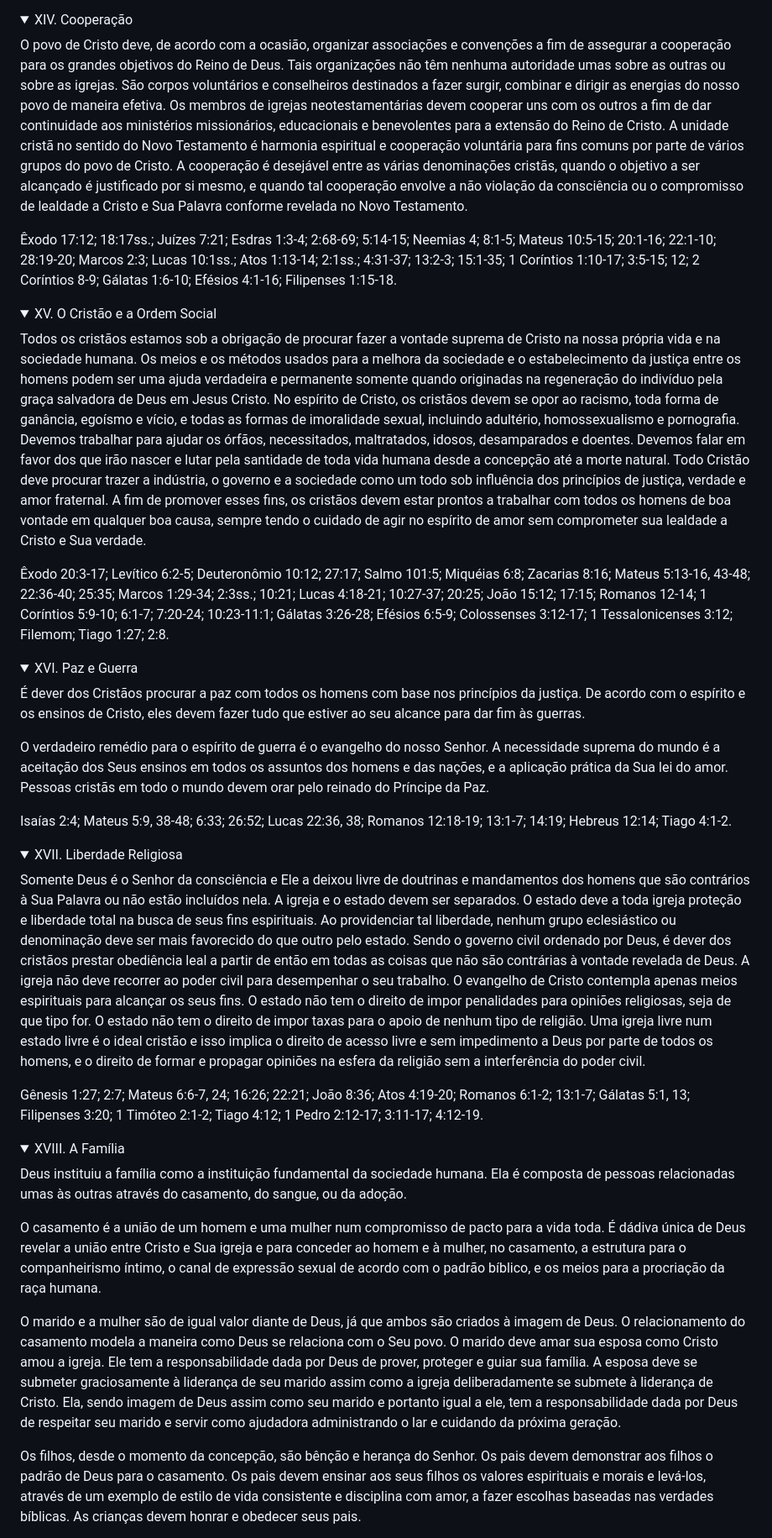
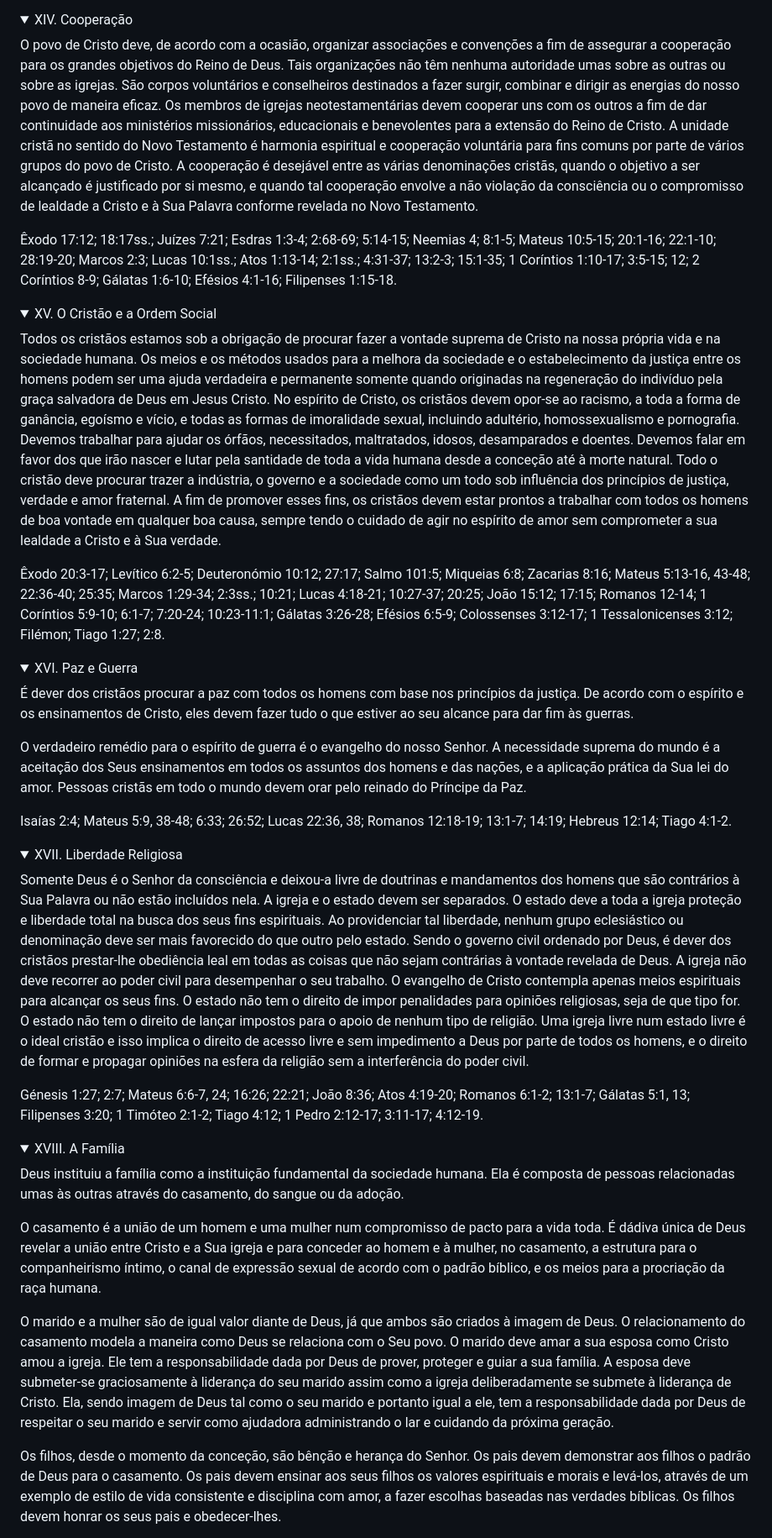
Before and after one commit to patr0cini/IEL-site, a Markdown page: src/quem-somos/no-que-cremos.md, the part around one of its changes. Shown at 84% size. Drawn GitHub-style; folded sections open.

```diff
--- a/src/quem-somos/no-que-cremos.md
+++ b/src/quem-somos/no-que-cremos.md
@@ -192,7 +192,7 @@ Deus é a fonte de todas as bênçãos, temporais e espirituais; tudo o que temo
 <summary class="creed__summary"><span class="creed__num">XIV.</span> Cooperação</summary>
 <div class="creed__body">
 
-O povo de Cristo deve, de acordo com a ocasião, organizar associações e convenções a fim de assegurar a cooperação para os grandes objetivos do Reino de Deus. Tais organizações não têm nenhuma autoridade umas sobre as outras ou sobre as igrejas. São corpos voluntários e conselheiros destinados a fazer surgir, combinar e dirigir as energias do nosso povo de maneira efetiva. Os membros de igrejas neotestamentárias devem cooperar uns com os outros a fim de dar continuidade aos ministérios missionários, educacionais e benevolentes para a extensão do Reino de Cristo. A unidade cristã no sentido do Novo Testamento é harmonia espiritual e cooperação voluntária para fins comuns por parte de vários grupos do povo de Cristo. A cooperação é desejável entre as várias denominações cristãs, quando o objetivo a ser alcançado é justificado por si mesmo, e quando tal cooperação envolve a não violação da consciência ou o compromisso de lealdade a Cristo e Sua Palavra conforme revelada no Novo Testamento.
+O povo de Cristo deve, de acordo com a ocasião, organizar associações e convenções a fim de assegurar a cooperação para os grandes objetivos do Reino de Deus. Tais organizações não têm nenhuma autoridade umas sobre as outras ou sobre as igrejas. São corpos voluntários e conselheiros destinados a fazer surgir, combinar e dirigir as energias do nosso povo de maneira eficaz. Os membros de igrejas neotestamentárias devem cooperar uns com os outros a fim de dar continuidade aos ministérios missionários, educacionais e benevolentes para a extensão do Reino de Cristo. A unidade cristã no sentido do Novo Testamento é harmonia espiritual e cooperação voluntária para fins comuns por parte de vários grupos do povo de Cristo. A cooperação é desejável entre as várias denominações cristãs, quando o objetivo a ser alcançado é justificado por si mesmo, e quando tal cooperação envolve a não violação da consciência ou o compromisso de lealdade a Cristo e à Sua Palavra conforme revelada no Novo Testamento.
 
 <p class="creed__refs">Êxodo 17:12; 18:17ss.; Juízes 7:21; Esdras 1:3-4; 2:68-69; 5:14-15; Neemias 4; 8:1-5; Mateus 10:5-15; 20:1-16; 22:1-10; 28:19-20; Marcos 2:3; Lucas 10:1ss.; Atos 1:13-14; 2:1ss.; 4:31-37; 13:2-3; 15:1-35; 1 Coríntios 1:10-17; 3:5-15; 12; 2 Coríntios 8-9; Gálatas 1:6-10; Efésios 4:1-16; Filipenses 1:15-18.</p>
 
@@ -203,9 +203,9 @@ O povo de Cristo deve, de acordo com a ocasião, organizar associações e conve
 <summary class="creed__summary"><span class="creed__num">XV.</span> O Cristão e a Ordem Social</summary>
 <div class="creed__body">
 
-Todos os cristãos estamos sob a obrigação de procurar fazer a vontade suprema de Cristo na nossa própria vida e na sociedade humana. Os meios e os métodos usados para a melhora da sociedade e o estabelecimento da justiça entre os homens podem ser uma ajuda verdadeira e permanente somente quando originadas na regeneração do indivíduo pela graça salvadora de Deus em Jesus Cristo. No espírito de Cristo, os cristãos devem se opor ao racismo, toda forma de ganância, egoísmo e vício, e todas as formas de imoralidade sexual, incluindo adultério, homossexualismo e pornografia. Devemos trabalhar para ajudar os órfãos, necessitados, maltratados, idosos, desamparados e doentes. Devemos falar em favor dos que irão nascer e lutar pela santidade de toda vida humana desde a concepção até a morte natural. Todo Cristão deve procurar trazer a indústria, o governo e a sociedade como um todo sob influência dos princípios de justiça, verdade e amor fraternal. A fim de promover esses fins, os cristãos devem estar prontos a trabalhar com todos os homens de boa vontade em qualquer boa causa, sempre tendo o cuidado de agir no espírito de amor sem comprometer sua lealdade a Cristo e Sua verdade.
+Todos os cristãos estamos sob a obrigação de procurar fazer a vontade suprema de Cristo na nossa própria vida e na sociedade humana. Os meios e os métodos usados para a melhora da sociedade e o estabelecimento da justiça entre os homens podem ser uma ajuda verdadeira e permanente somente quando originadas na regeneração do indivíduo pela graça salvadora de Deus em Jesus Cristo. No espírito de Cristo, os cristãos devem opor-se ao racismo, a toda a forma de ganância, egoísmo e vício, e todas as formas de imoralidade sexual, incluindo adultério, homossexualismo e pornografia. Devemos trabalhar para ajudar os órfãos, necessitados, maltratados, idosos, desamparados e doentes. Devemos falar em favor dos que irão nascer e lutar pela santidade de toda a vida humana desde a conceção até à morte natural. Todo o cristão deve procurar trazer a indústria, o governo e a sociedade como um todo sob influência dos princípios de justiça, verdade e amor fraternal. A fim de promover esses fins, os cristãos devem estar prontos a trabalhar com todos os homens de boa vontade em qualquer boa causa, sempre tendo o cuidado de agir no espírito de amor sem comprometer a sua lealdade a Cristo e à Sua verdade.
 
-<p class="creed__refs">Êxodo 20:3-17; Levítico 6:2-5; Deuteronômio 10:12; 27:17; Salmo 101:5; Miquéias 6:8; Zacarias 8:16; Mateus 5:13-16, 43-48; 22:36-40; 25:35; Marcos 1:29-34; 2:3ss.; 10:21; Lucas 4:18-21; 10:27-37; 20:25; João 15:12; 17:15; Romanos 12-14; 1 Coríntios 5:9-10; 6:1-7; 7:20-24; 10:23-11:1; Gálatas 3:26-28; Efésios 6:5-9; Colossenses 3:12-17; 1 Tessalonicenses 3:12; Filemom; Tiago 1:27; 2:8.</p>
+<p class="creed__refs">Êxodo 20:3-17; Levítico 6:2-5; Deuteronómio 10:12; 27:17; Salmo 101:5; Miqueias 6:8; Zacarias 8:16; Mateus 5:13-16, 43-48; 22:36-40; 25:35; Marcos 1:29-34; 2:3ss.; 10:21; Lucas 4:18-21; 10:27-37; 20:25; João 15:12; 17:15; Romanos 12-14; 1 Coríntios 5:9-10; 6:1-7; 7:20-24; 10:23-11:1; Gálatas 3:26-28; Efésios 6:5-9; Colossenses 3:12-17; 1 Tessalonicenses 3:12; Filémon; Tiago 1:27; 2:8.</p>
 
 </div>
 </details>
@@ -214,9 +214,9 @@ Todos os cristãos estamos sob a obrigação de procurar fazer a vontade suprema
 <summary class="creed__summary"><span class="creed__num">XVI.</span> Paz e Guerra</summary>
 <div class="creed__body">
 
-É dever dos Cristãos procurar a paz com todos os homens com base nos princípios da justiça. De acordo com o espírito e os ensinos de Cristo, eles devem fazer tudo que estiver ao seu alcance para dar fim às guerras.
+É dever dos cristãos procurar a paz com todos os homens com base nos princípios da justiça. De acordo com o espírito e os ensinamentos de Cristo, eles devem fazer tudo o que estiver ao seu alcance para dar fim às guerras.
 
-O verdadeiro remédio para o espírito de guerra é o evangelho do nosso Senhor. A necessidade suprema do mundo é a aceitação dos Seus ensinos em todos os assuntos dos homens e das nações, e a aplicação prática da Sua lei do amor. Pessoas cristãs em todo o mundo devem orar pelo reinado do Príncipe da Paz.
+O verdadeiro remédio para o espírito de guerra é o evangelho do nosso Senhor. A necessidade suprema do mundo é a aceitação dos Seus ensinamentos em todos os assuntos dos homens e das nações, e a aplicação prática da Sua lei do amor. Pessoas cristãs em todo o mundo devem orar pelo reinado do Príncipe da Paz.
 
 <p class="creed__refs">Isaías 2:4; Mateus 5:9, 38-48; 6:33; 26:52; Lucas 22:36, 38; Romanos 12:18-19; 13:1-7; 14:19; Hebreus 12:14; Tiago 4:1-2.</p>
 
@@ -227,9 +227,9 @@ O verdadeiro remédio para o espírito de guerra é o evangelho do nosso Senhor.
 <summary class="creed__summary"><span class="creed__num">XVII.</span> Liberdade Religiosa</summary>
 <div class="creed__body">
 
-Somente Deus é o Senhor da consciência e Ele a deixou livre de doutrinas e mandamentos dos homens que são contrários à Sua Palavra ou não estão incluídos nela. A igreja e o estado devem ser separados. O estado deve a toda igreja proteção e liberdade total na busca de seus fins espirituais. Ao providenciar tal liberdade, nenhum grupo eclesiástico ou denominação deve ser mais favorecido do que outro pelo estado. Sendo o governo civil ordenado por Deus, é dever dos cristãos prestar obediência leal a partir de então em todas as coisas que não são contrárias à vontade revelada de Deus. A igreja não deve recorrer ao poder civil para desempenhar o seu trabalho. O evangelho de Cristo contempla apenas meios espirituais para alcançar os seus fins. O estado não tem o direito de impor penalidades para opiniões religiosas, seja de que tipo for. O estado não tem o direito de impor taxas para o apoio de nenhum tipo de religião. Uma igreja livre num estado livre é o ideal cristão e isso implica o direito de acesso livre e sem impedimento a Deus por parte de todos os homens, e o direito de formar e propagar opiniões na esfera da religião sem a interferência do poder civil.
+Somente Deus é o Senhor da consciência e deixou-a livre de doutrinas e mandamentos dos homens que são contrários à Sua Palavra ou não estão incluídos nela. A igreja e o estado devem ser separados. O estado deve a toda a igreja proteção e liberdade total na busca dos seus fins espirituais. Ao providenciar tal liberdade, nenhum grupo eclesiástico ou denominação deve ser mais favorecido do que outro pelo estado. Sendo o governo civil ordenado por Deus, é dever dos cristãos prestar-lhe obediência leal em todas as coisas que não sejam contrárias à vontade revelada de Deus. A igreja não deve recorrer ao poder civil para desempenhar o seu trabalho. O evangelho de Cristo contempla apenas meios espirituais para alcançar os seus fins. O estado não tem o direito de impor penalidades para opiniões religiosas, seja de que tipo for. O estado não tem o direito de lançar impostos para o apoio de nenhum tipo de religião. Uma igreja livre num estado livre é o ideal cristão e isso implica o direito de acesso livre e sem impedimento a Deus por parte de todos os homens, e o direito de formar e propagar opiniões na esfera da religião sem a interferência do poder civil.
 
-<p class="creed__refs">Gênesis 1:27; 2:7; Mateus 6:6-7, 24; 16:26; 22:21; João 8:36; Atos 4:19-20; Romanos 6:1-2; 13:1-7; Gálatas 5:1, 13; Filipenses 3:20; 1 Timóteo 2:1-2; Tiago 4:12; 1 Pedro 2:12-17; 3:11-17; 4:12-19.</p>
+<p class="creed__refs">Génesis 1:27; 2:7; Mateus 6:6-7, 24; 16:26; 22:21; João 8:36; Atos 4:19-20; Romanos 6:1-2; 13:1-7; Gálatas 5:1, 13; Filipenses 3:20; 1 Timóteo 2:1-2; Tiago 4:12; 1 Pedro 2:12-17; 3:11-17; 4:12-19.</p>
 
 </div>
 </details>
@@ -238,11 +238,11 @@ Somente Deus é o Senhor da consciência e Ele a deixou livre de doutrinas e man
 <summary class="creed__summary"><span class="creed__num">XVIII.</span> A Família</summary>
 <div class="creed__body">
 
-Deus instituiu a família como a instituição fundamental da sociedade humana. Ela é composta de pessoas relacionadas umas às outras através do casamento, do sangue, ou da adoção.
+Deus instituiu a família como a instituição fundamental da sociedade humana. Ela é composta de pessoas relacionadas umas às outras através do casamento, do sangue ou da adoção.
 
-O casamento é a união de um homem e uma mulher num compromisso de pacto para a vida toda. É dádiva única de Deus revelar a união entre Cristo e Sua igreja e para conceder ao homem e à mulher, no casamento, a estrutura para o companheirismo íntimo, o canal de expressão sexual de acordo com o padrão bíblico, e os meios para a procriação da raça humana.
+O casamento é a união de um homem e uma mulher num compromisso de pacto para a vida toda. É dádiva única de Deus revelar a união entre Cristo e a Sua igreja e para conceder ao homem e à mulher, no casamento, a estrutura para o companheirismo íntimo, o canal de expressão sexual de acordo com o padrão bíblico, e os meios para a procriação da raça humana.
 
-O marido e a mulher são de igual valor diante de Deus, já que ambos são criados à imagem de Deus. O relacionamento do casamento modela a maneira como Deus se relaciona com o Seu povo. O marido deve amar sua esposa como Cristo amou a igreja. Ele tem a responsabilidade dada por Deus de prover, proteger e guiar sua família. A esposa deve se submeter graciosamente à liderança de seu marido assim como a igreja deliberadamente se submete à liderança de Cristo. Ela, sendo imagem de Deus assim como seu marido e portanto igual a ele, tem a responsabilidade dada por Deus de respeitar seu marido e servir como ajudadora administrando o lar e cuidando da próxima geração.
+O marido e a mulher são de igual valor diante de Deus, já que ambos são criados à imagem de Deus. O relacionamento do casamento modela a maneira como Deus se relaciona com o Seu povo. O marido deve amar a sua esposa como Cristo amou a igreja. Ele tem a responsabilidade dada por Deus de prover, proteger e guiar a sua família. A esposa deve submeter-se graciosamente à liderança do seu marido assim como a igreja deliberadamente se submete à liderança de Cristo. Ela, sendo imagem de Deus tal como o seu marido e portanto igual a ele, tem a responsabilidade dada por Deus de respeitar o seu marido e servir como ajudadora administrando o lar e cuidando da próxima geração.
 
-Os filhos, desde o momento da concepção, são bênção e herança do Senhor. Os pais devem demonstrar aos filhos o padrão de Deus para o casamento. Os pais devem ensinar aos seus filhos os valores espirituais e morais e levá-los, através de um exemplo de estilo de vida consistente e disciplina com amor, a fazer escolhas baseadas nas verdades bíblicas. As crianças devem honrar e obedecer seus pais.
+Os filhos, desde o momento da conceção, são bênção e herança do Senhor. Os pais devem demonstrar aos filhos o padrão de Deus para o casamento. Os pais devem ensinar aos seus filhos os valores espirituais e morais e levá-los, através de um exemplo de estilo de vida consistente e disciplina com amor, a fazer escolhas baseadas nas verdades bíblicas. Os filhos devem honrar os seus pais e obedecer-lhes.
 
```
Also changed, not shown: other parts of src/quem-somos/no-que-cremos.md (+32 -32 lines).
